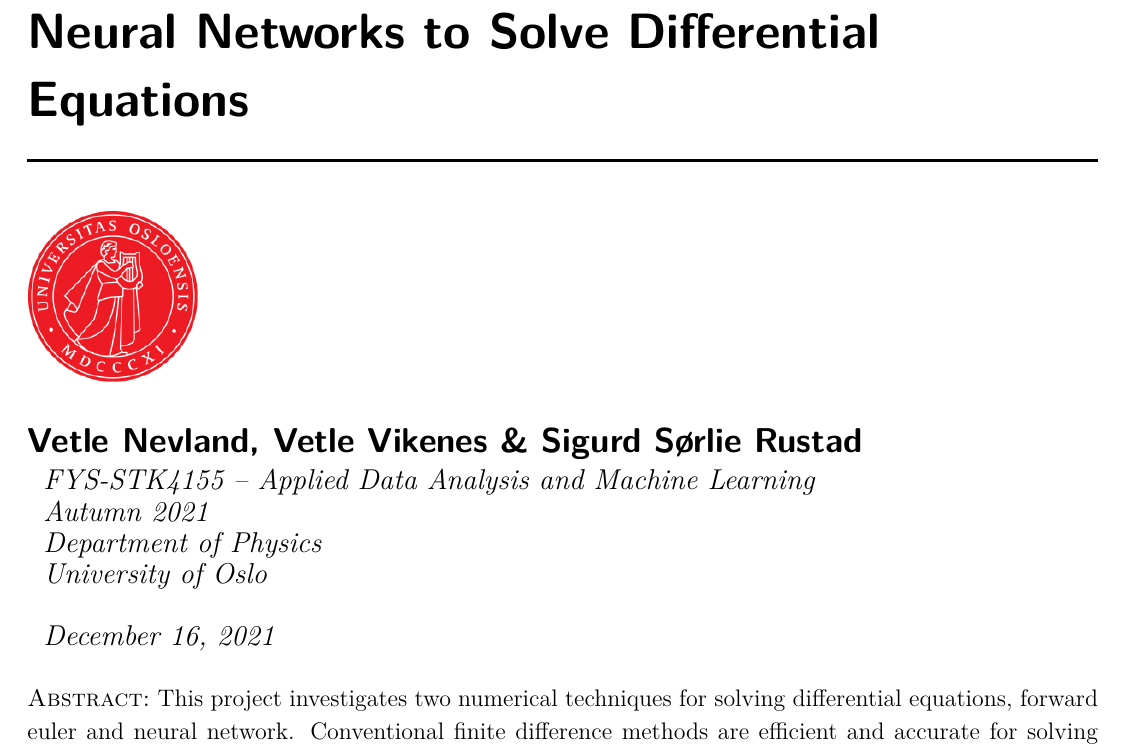
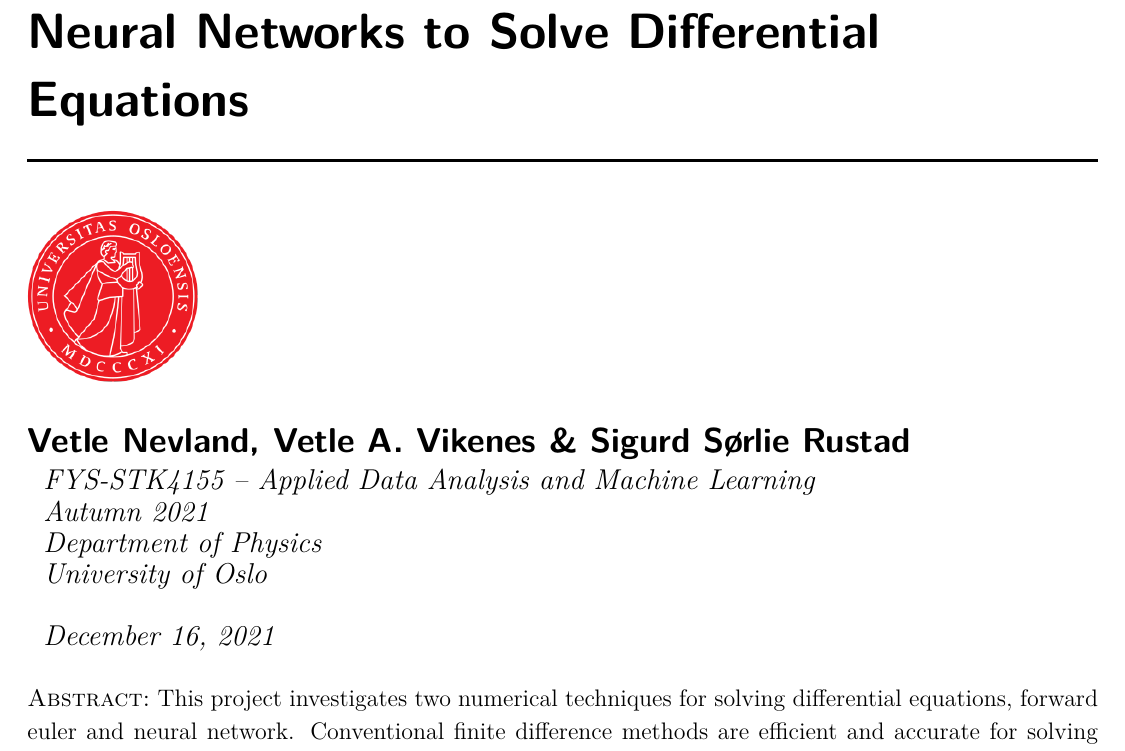
Before and after one commit to sigurdru/FYS-STK4155-Applied-Data-Analysis-and-Machine-Learning, a LaTeX document (project3/tex/project3.tex): part of page 1 of 27, cut so that both start at the same text. Compiled offline with pdfLaTeX.

Commit message:
Finito Mussolini

```diff
--- a/project3/tex/project3.tex
+++ b/project3/tex/project3.tex
@@ -16,12 +16,12 @@
 \graphicspath{{../output/}}
 \collaborationImg{\includegraphics[width=30mm]{../../pictures/UIO.png}}
 
-\author{\Large Vetle Nevland, Vetle Vikenes \& Sigurd Sørlie Rustad}
+\author{\Large Vetle Nevland, Vetle A. Vikenes \& Sigurd Sørlie Rustad}
 \title{\Huge Machine Learning: Using Forward Euler and Neural Networks to Solve Differential Equations}
 \affiliation{\large FYS-STK4155 – Applied Data Analysis and Machine Learning
 \\Autumn 2021\\Department of Physics\\University of Oslo\\\\\today}
 \begin{document}
-\abstract{This project investigates two numerical techniques for solving differential equations, forward euler and neural network. Conventional finite difference methods are efficient and accurate for solving not too intricate differential equations. Stability is an issue though, particularly for explicit schemes such as forward euler. Results from numerical simulations suggest that the output of a neural network is able to converge to the true solution. In contrast to forward euler, neural network is more or less unaffected by the time step. Instead, hyperparameters such as learning rate and epochs determine the accuracy and convergence property. Neural networks have their limitation of an extensive learning process, but offer a flexible and robust alternative to finite difference methods that is presumeably independent of temporal discretization. This opens for new possibilities in the field of differential equations. Our results strongly suggest that neural networks are well suited for simulating differential equations where larger time steps are of interest. For simple differential equations, such as the one dimensional diffusion equation studied in this report, we have found that forward Euler yields a lower MSE than that of the neural network we have set up, in addition to a considerable faster run time.}
+\abstract{This project investigates two numerical techniques for solving differential equations, forward euler and neural network. Conventional finite difference methods are efficient and accurate for solving not too intricate differential equations. Stability is an issue though, particularly for explicit schemes such as forward euler. Results from numerical simulations suggest that the output of a neural network is able to converge to the true solution. In contrast to forward euler, neural network is more or less unaffected by the time step. Instead, hyperparameters such as learning rate and epochs determine the accuracy and convergence property. Neural networks have their limitation of an extensive learning process, but offer a flexible and robust alternative to finite difference methods that is presumeably independent of temporal discretization. This opens for new possibilities in the field of differential equations. Our results strongly suggest that neural networks are well suited for simulating differential equations where larger time steps are of interest. For simple differential equations, such as the one dimensional diffusion equation studied in this report, we have found that forward Euler yields a lower MSE than that of the neural network we have set up, in addition to a considerable faster run time. }
 \maketitle
 \pagestyle{myplain}
 
```
Also changed, not shown: project3/tex/project3.pdf.
